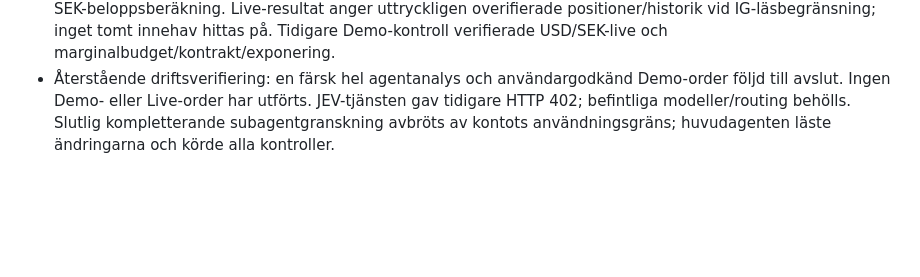
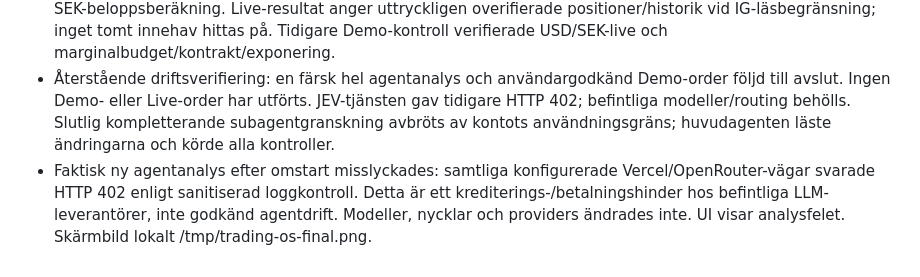
Before and after one commit to aiupscaleagency-max/mikael-trading-os, a Markdown page: AGENT_LOG.md, the part around the change. GitHub-like rendering; blank space fills up the shorter version.

Commit message:
docs: record live analysis provider blocker

```diff
--- a/AGENT_LOG.md
+++ b/AGENT_LOG.md
@@ -52,3 +52,4 @@
 - Verifierat: TypeScript, build, hela test:ig, dashboardens 28 inline-skript, filter/orderpanel/diagram/miljö/sessionfel samt nya tester för FX, läsdelning, resultatcache, chatt och sessions-/JEV-race. Inga riktiga order i testerna.
 - Omstart via befintligt granskat skript: port 3940 PID 6593. Browser visar båda IG-kontona anslutna och korrekt SEK-beloppsberäkning. Live-resultat anger uttryckligen overifierade positioner/historik vid IG-läsbegränsning; inget tomt innehav hittas på. Tidigare Demo-kontroll verifierade USD/SEK-live och marginalbudget/kontrakt/exponering.
 - Återstående driftsverifiering: en färsk hel agentanalys och användargodkänd Demo-order följd till avslut. Ingen Demo- eller Live-order har utförts. JEV-tjänsten gav tidigare HTTP 402; befintliga modeller/routing behölls. Slutlig kompletterande subagentgranskning avbröts av kontots användningsgräns; huvudagenten läste ändringarna och körde alla kontroller.
+- Faktisk ny agentanalys efter omstart misslyckades: samtliga konfigurerade Vercel/OpenRouter-vägar svarade HTTP 402 enligt sanitiserad loggkontroll. Detta är ett krediterings-/betalningshinder hos befintliga LLM-leverantörer, inte godkänd agentdrift. Modeller, nycklar och providers ändrades inte. UI visar analysfelet. Skärmbild lokalt /tmp/trading-os-final.png.
```
